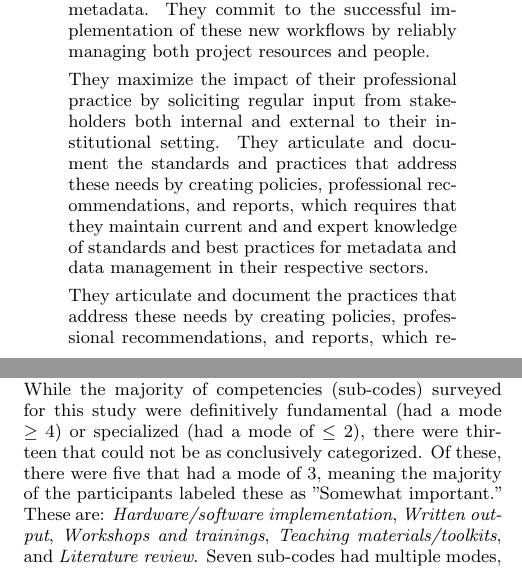
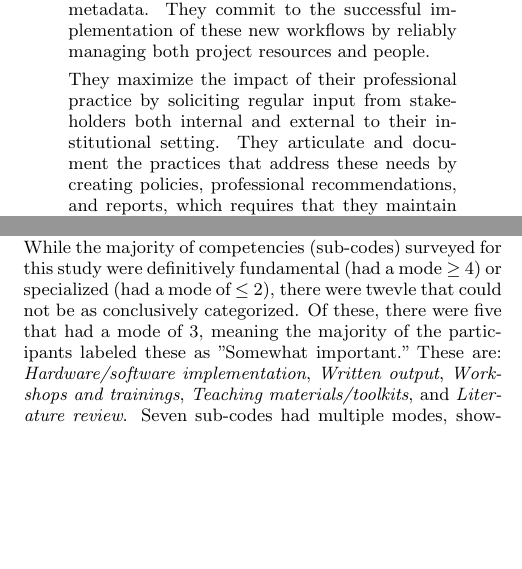
Before and after one commit to VickyRampin/2016-NDSR-CompetencyProfile-Paper, a LaTeX paper (2016-10-03_iPRES_NDSRLongPaper.tex): two parts of the columns of pages 7 and 8 of 9, joined at a grey line, cut so that both start at the same text, the shorter picture padded with empty space. Compiled offline with pdfLaTeX.

Commit message:
fixed implications section typo and duplicate sentence in profile

```diff
--- a/2016-10-03_iPRES_NDSRLongPaper.tex
+++ b/2016-10-03_iPRES_NDSRLongPaper.tex
@@ -271,9 +271,7 @@ Effective digital stewards leverage their technical skills, knowledge of standar
 
 In order to accomplish this, they cultivate their skill developing and enhancing new and existing digital media workflows, managing digital assets, and creating and manipulating these assets' metadata. They commit to the successful implementation of these new workflows by reliably managing both project resources and people.
 
-They maximize the impact of their professional practice by soliciting regular input from stakeholders both internal and external to their institutional setting. They articulate and document the standards and practices that address these needs by creating policies, professional recommendations, and reports, which requires that they maintain current and and expert knowledge of standards and best practices for metadata and data management in their respective sectors.
-
-They articulate and document the practices that address these needs by creating policies, professional recommendations, and reports, which requires that they maintain current and expert knowledge of metadata and data management standards in their respective sectors.
+They maximize the impact of their professional practice by soliciting regular input from stakeholders both internal and external to their institutional setting. They articulate and document the practices that address these needs by creating policies, professional recommendations, and reports, which requires that they maintain current and expert knowledge of metadata and data management standards in their respective sectors.
 
 Digital stewards are qualified to manage, preserve, and provide access to various new and/or challenging forms of media. They may also engage in, among other things: coding and scripting; digitization; hardware and software implementation; public outreach; and special media format management and migration.
 \end{quote}
@@ -285,7 +283,7 @@ These split distributions apply to \textit{Technical skills} sub-codes as well.
 By analyzing the project descriptions of the National Digital Stewardship Residencies, the authors enumerated the competency areas that define digital stewardship across a broad swath of applications. By surveying the residents responsible for successfully completing these residencies, they were also able to highlight fundamental competency areas that therefore belong in any profile of an effective digital steward.
 
 \section{Implications and Future Work}
-While the majority of competencies (sub-codes) surveyed for this study were definitively fundamental (had a mode $\geq$ 4) or specialized (had a mode of $\leq$ 2), there were thirteen that could not be as conclusively categorized. Of these, there were five that had a mode of 3, meaning the majority of the participants labeled these as "Somewhat important." These are: \textit{Hardware/software implementation}, \textit{Written output}, \textit{Workshops and trainings}, \textit{Teaching materials/toolkits}, and \textit{Literature review}. Seven sub-codes had multiple modes, showing disagreement among the participants as to the relevance of the skill for successfully completing their digital stewardship work. These are: \textit{Format migration/transcoding}, \textit{Coding/scripting}, \textit{Qualitative data analysis}, \textit{Public outreach}, \textit{Repository management}, \textit{Metadata documentation}, and \textit{Scholarly output}. The authors refrained from assigning these sub-codes into either the "Fundamental" or the "Specialized" tiers. The authors included them in this study's resulting competency statement as examples of further and increasingly specialized areas of work for which digital stewards are qualified, however, determining the place that these specific thirteen sub-codes hold in the overall profile of competencies for digital stewards presents an opportunity for future research.
+While the majority of competencies (sub-codes) surveyed for this study were definitively fundamental (had a mode $\geq$ 4) or specialized (had a mode of $\leq$ 2), there were twevle that could not be as conclusively categorized. Of these, there were five that had a mode of 3, meaning the majority of the participants labeled these as "Somewhat important." These are: \textit{Hardware/software implementation}, \textit{Written output}, \textit{Workshops and trainings}, \textit{Teaching materials/toolkits}, and \textit{Literature review}. Seven sub-codes had multiple modes, showing disagreement among the participants as to the relevance of the skill for successfully completing their digital stewardship work. These are: \textit{Format migration/transcoding}, \textit{Coding/scripting}, \textit{Qualitative data analysis}, \textit{Public outreach}, \textit{Repository management}, \textit{Metadata documentation}, and \textit{Scholarly output}. The authors refrained from assigning these sub-codes into either the "Fundamental" or the "Specialized" tiers. The authors included them in this study's resulting competency statement as examples of further and increasingly specialized areas of work for which digital stewards are qualified, however, determining the place that these specific thirteen sub-codes hold in the overall profile of competencies for digital stewards presents an opportunity for future research.
 
 It is important to note that this study's qualitative analysis was based on descriptions of projects, all of which were inherently time-limited and some of which were deliberately narrow in focus. While it was beyond the scope of this study, the diversity of project types among NDSR cohorts may also have affected the results. The specificity of certain projects, coupled with the fact that they were all designed to be accomplished in a relatively short time-frame, may have impacted our results to some degree--perhaps enough so to merit a new study that is based on a different set of data. However, the 90\% affirmation among this study's survey respondents implies that these competencies extend to digital stewardship positions beyond NDSR. The authors encourage using a similarly triangulated methodology to analyze competency areas found among permanent position descriptions and their incumbents. In particular, a follow-up study of those who have completed National Digital Stewardship Residencies and are now in permanent digital stewardship positions could do so while counterbalancing any possible bias of this study towards competencies that apply disproportionately to short-term appointments.
 
```
Also changed, not shown: 2016-10-03_iPRES_NDSRLongPaper-A4.pdf (added), 2016-10-03_iPRES_NDSRLongPaper.pdf, 2016-10-03_iPRES_NDSRLongPaper_A4.pdf (deleted), 3 other files.
